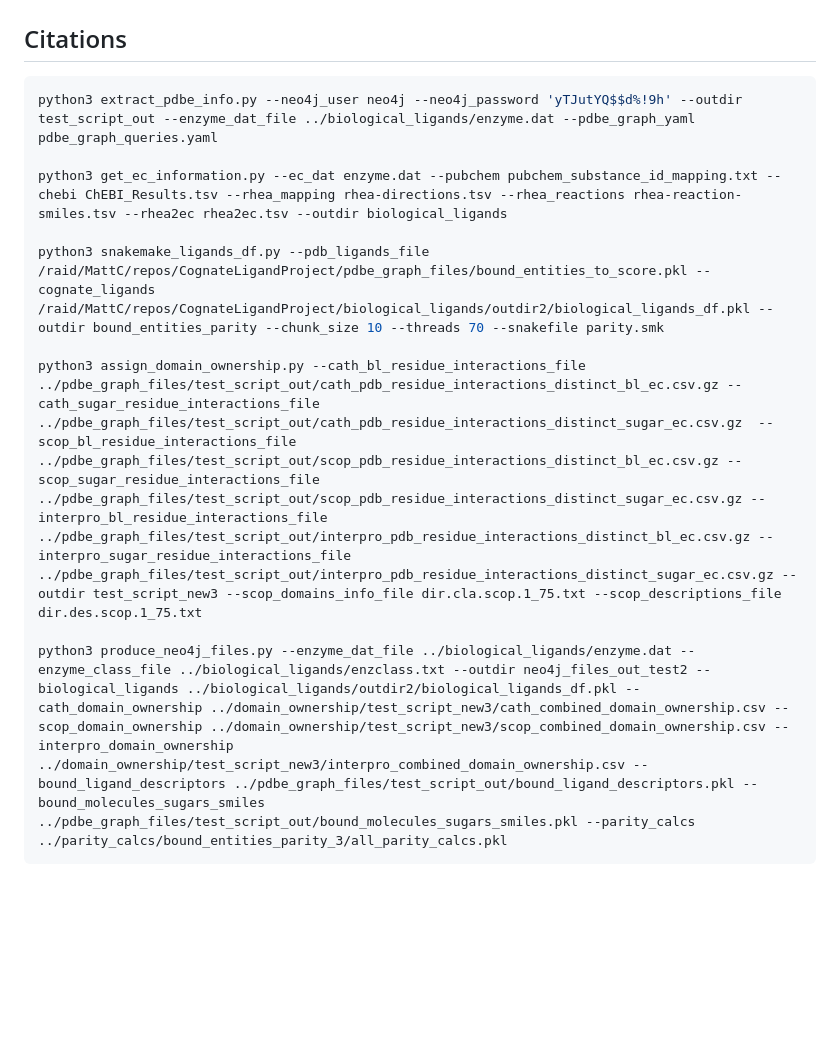
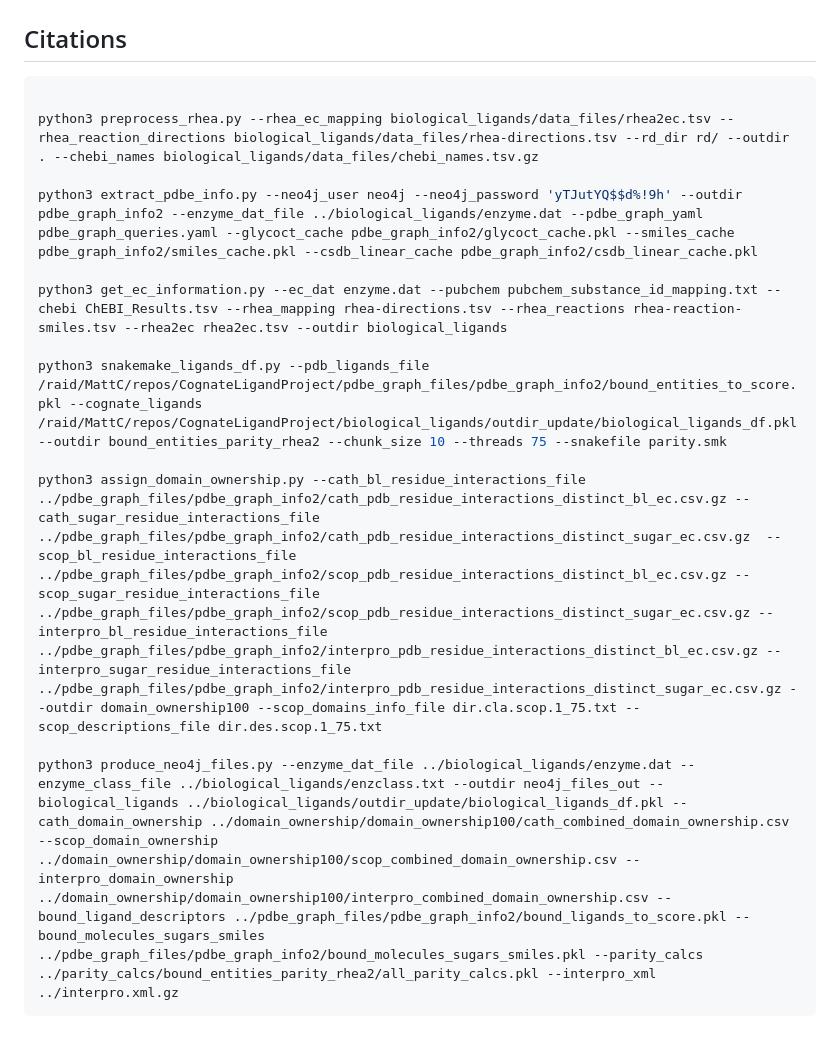
Before and after one commit to Bashton-Lab/ProCogGraph, a Markdown page: README.md, the part around the change printed below. GitHub-like rendering; blank space fills up the shorter version.

````diff
--- a/README.md
+++ b/README.md
@@ -140,13 +185,16 @@ This creates the database.
 ## Citations
 
 ``` python
-python3 extract_pdbe_info.py --neo4j_user neo4j --neo4j_password 'yTJutYQ$$d%!9h' --outdir test_script_out --enzyme_dat_file ../biological_ligands/enzyme.dat --pdbe_graph_yaml pdbe_graph_queries.yaml
+
+python3 preprocess_rhea.py --rhea_ec_mapping biological_ligands/data_files/rhea2ec.tsv --rhea_reaction_directions biological_ligands/data_files/rhea-directions.tsv --rd_dir rd/ --outdir . --chebi_names biological_ligands/data_files/chebi_names.tsv.gz
+
+python3 extract_pdbe_info.py --neo4j_user neo4j --neo4j_password 'yTJutYQ$$d%!9h' --outdir pdbe_graph_info2 --enzyme_dat_file ../biological_ligands/enzyme.dat --pdbe_graph_yaml pdbe_graph_queries.yaml --glycoct_cache pdbe_graph_info2/glycoct_cache.pkl --smiles_cache pdbe_graph_info2/smiles_cache.pkl --csdb_linear_cache pdbe_graph_info2/csdb_linear_cache.pkl
 
 python3 get_ec_information.py --ec_dat enzyme.dat --pubchem pubchem_substance_id_mapping.txt --chebi ChEBI_Results.tsv --rhea_mapping rhea-directions.tsv --rhea_reactions rhea-reaction-smiles.tsv --rhea2ec rhea2ec.tsv --outdir biological_ligands
 
-python3 snakemake_ligands_df.py --pdb_ligands_file /raid/MattC/repos/CognateLigandProject/pdbe_graph_files/bound_entities_to_score.pkl --cognate_ligands /raid/MattC/repos/CognateLigandProject/biological_ligands/outdir2/biological_ligands_df.pkl --outdir bound_entities_parity --chunk_size 10 --threads 70 --snakefile parity.smk
+python3 snakemake_ligands_df.py --pdb_ligands_file /raid/MattC/repos/CognateLigandProject/pdbe_graph_files/pdbe_graph_info2/bound_entities_to_score.pkl --cognate_ligands /raid/MattC/repos/CognateLigandProject/biological_ligands/outdir_update/biological_ligands_df.pkl --outdir bound_entities_parity_rhea2 --chunk_size 10 --threads 75 --snakefile parity.smk
 
-python3 assign_domain_ownership.py --cath_bl_residue_interactions_file ../pdbe_graph_files/test_script_out/cath_pdb_residue_interactions_distinct_bl_ec.csv.gz --cath_sugar_residue_interactions_file ../pdbe_graph_files/test_script_out/cath_pdb_residue_interactions_distinct_sugar_ec.csv.gz  --scop_bl_residue_interactions_file ../pdbe_graph_files/test_script_out/scop_pdb_residue_interactions_distinct_bl_ec.csv.gz --scop_sugar_residue_interactions_file ../pdbe_graph_files/test_script_out/scop_pdb_residue_interactions_distinct_sugar_ec.csv.gz --interpro_bl_residue_interactions_file ../pdbe_graph_files/test_script_out/interpro_pdb_residue_interactions_distinct_bl_ec.csv.gz --interpro_sugar_residue_interactions_file ../pdbe_graph_files/test_script_out/interpro_pdb_residue_interactions_distinct_sugar_ec.csv.gz --outdir test_script_new3 --scop_domains_info_file dir.cla.scop.1_75.txt --scop_descriptions_file dir.des.scop.1_75.txt
+python3 assign_domain_ownership.py --cath_bl_residue_interactions_file ../pdbe_graph_files/pdbe_graph_info2/cath_pdb_residue_interactions_distinct_bl_ec.csv.gz --cath_sugar_residue_interactions_file ../pdbe_graph_files/pdbe_graph_info2/cath_pdb_residue_interactions_distinct_sugar_ec.csv.gz  --scop_bl_residue_interactions_file ../pdbe_graph_files/pdbe_graph_info2/scop_pdb_residue_interactions_distinct_bl_ec.csv.gz --scop_sugar_residue_interactions_file ../pdbe_graph_files/pdbe_graph_info2/scop_pdb_residue_interactions_distinct_sugar_ec.csv.gz --interpro_bl_residue_interactions_file ../pdbe_graph_files/pdbe_graph_info2/interpro_pdb_residue_interactions_distinct_bl_ec.csv.gz --interpro_sugar_residue_interactions_file ../pdbe_graph_files/pdbe_graph_info2/interpro_pdb_residue_interactions_distinct_sugar_ec.csv.gz --outdir domain_ownership100 --scop_domains_info_file dir.cla.scop.1_75.txt --scop_descriptions_file dir.des.scop.1_75.txt
 
-python3 produce_neo4j_files.py --enzyme_dat_file ../biological_ligands/enzyme.dat --enzyme_class_file ../biological_ligands/enzclass.txt --outdir neo4j_files_out_test2 --biological_ligands ../biological_ligands/outdir2/biological_ligands_df.pkl --cath_domain_ownership ../domain_ownership/test_script_new3/cath_combined_domain_ownership.csv --scop_domain_ownership ../domain_ownership/test_script_new3/scop_combined_domain_ownership.csv --interpro_domain_ownership ../domain_ownership/test_script_new3/interpro_combined_domain_ownership.csv --bound_ligand_descriptors ../pdbe_graph_files/test_script_out/bound_ligand_descriptors.pkl --bound_molecules_sugars_smiles ../pdbe_graph_files/test_script_out/bound_molecules_sugars_smiles.pkl --parity_calcs ../parity_calcs/bound_entities_parity_3/all_parity_calcs.pkl
+python3 produce_neo4j_files.py --enzyme_dat_file ../biological_ligands/enzyme.dat --enzyme_class_file ../biological_ligands/enzclass.txt --outdir neo4j_files_out --biological_ligands ../biological_ligands/outdir_update/biological_ligands_df.pkl --cath_domain_ownership ../domain_ownership/domain_ownership100/cath_combined_domain_ownership.csv --scop_domain_ownership ../domain_ownership/domain_ownership100/scop_combined_domain_ownership.csv --interpro_domain_ownership ../domain_ownership/domain_ownership100/interpro_combined_domain_ownership.csv --bound_ligand_descriptors ../pdbe_graph_files/pdbe_graph_info2/bound_ligands_to_score.pkl --bound_molecules_sugars_smiles ../pdbe_graph_files/pdbe_graph_info2/bound_molecules_sugars_smiles.pkl --parity_calcs ../parity_calcs/bound_entities_parity_rhea2/all_parity_calcs.pkl --interpro_xml ../interpro.xml.gz
 ```
````
Also changed, not shown: other parts of README.md (+46 -1 lines).
